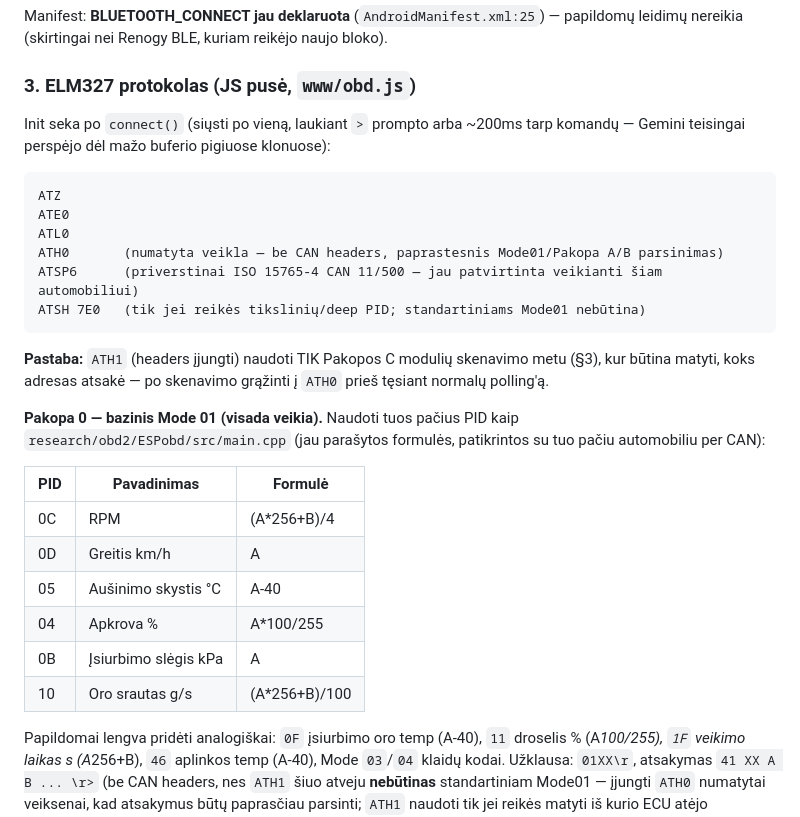
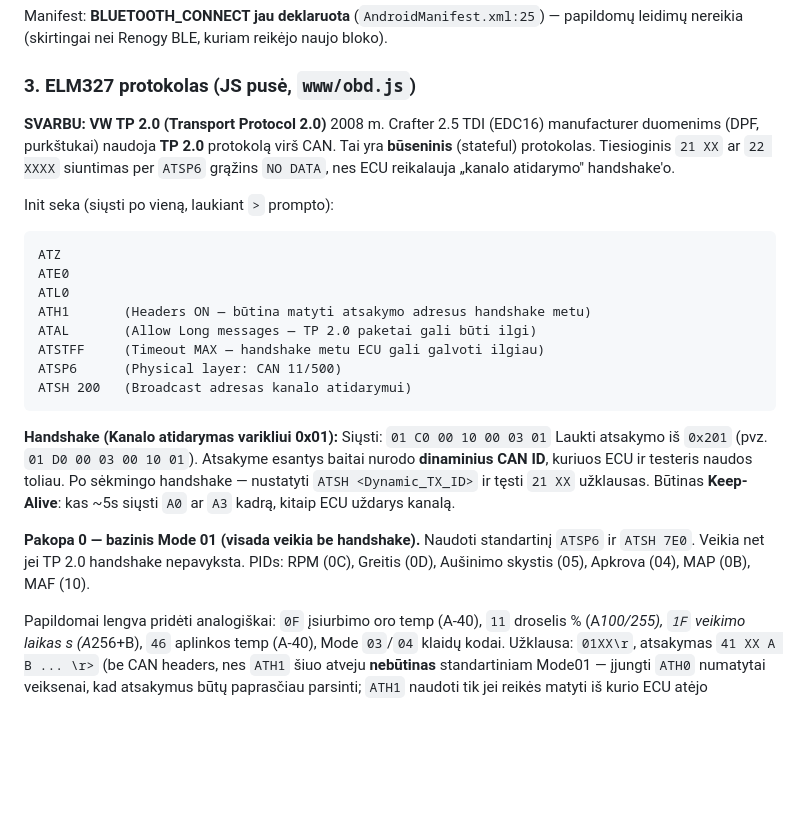
Before and after one commit to gintarasz5G/KempervanasProject, a Markdown page: docs/uzduotis_obd2_elm327_tab.md, the part around one of its changes. Drawn GitHub-style; blank space fills up the shorter version.

````diff
--- a/docs/uzduotis_obd2_elm327_tab.md
+++ b/docs/uzduotis_obd2_elm327_tab.md
@@ -183,32 +160,34 @@ nereikia (skirtingai nei Renogy BLE, kuriam reikėjo naujo bloko).
 
 ### 3. ELM327 protokolas (JS pusė, `www/obd.js`)
 
-Init seka po `connect()` (siųsti po vieną, laukiant `>` prompto arba ~200ms tarp komandų —
-Gemini teisingai perspėjo dėl mažo buferio pigiuose klonuose):
+**SVARBU: VW TP 2.0 (Transport Protocol 2.0)**
+2008 m. Crafter 2.5 TDI (EDC16) manufacturer duomenims (DPF, purkštukai) naudoja **TP 2.0**
+protokolą virš CAN. Tai yra **būseninis** (stateful) protokolas. Tiesioginis `21 XX` ar
+`22 XXXX` siuntimas per `ATSP6` grąžins `NO DATA`, nes ECU reikalauja „kanalo atidarymo"
+handshake'o.
+
+Init seka (siųsti po vieną, laukiant `>` prompto):
 ```
 ATZ
 ATE0
 ATL0
-ATH0       (numatyta veikla — be CAN headers, paprastesnis Mode01/Pakopa A/B parsinimas)
-ATSP6      (priverstinai ISO 15765-4 CAN 11/500 — jau patvirtinta veikianti šiam automobiliui)
-ATSH 7E0   (tik jei reikės tikslinių/deep PID; standartiniams Mode01 nebūtina)
+ATH1       (Headers ON — būtina matyti atsakymo adresus handshake metu)
+ATAL       (Allow Long messages — TP 2.0 paketai gali būti ilgi)
+ATSTFF     (Timeout MAX — handshake metu ECU gali galvoti ilgiau)
+ATSP6      (Physical layer: CAN 11/500)
+ATSH 200   (Broadcast adresas kanalo atidarymui)
 ```
-**Pastaba:** `ATH1` (headers įjungti) naudoti TIK Pakopos C modulių skenavimo metu (§3), kur
-būtina matyti, koks adresas atsakė — po skenavimo grąžinti į `ATH0` prieš tęsiant normalų
-polling'ą.
 
-**Pakopa 0 — bazinis Mode 01 (visada veikia).** Naudoti tuos pačius PID kaip
-`research/obd2/ESPobd/src/main.cpp` (jau parašytos formulės, patikrintos su tuo pačiu
-automobiliu per CAN):
+**Handshake (Kanalo atidarymas varikliui 0x01):**
+Siųsti: `01 C0 00 10 00 03 01`
+Laukti atsakymo iš `0x201` (pvz. `01 D0 00 03 00 10 01`).
+Atsakyme esantys baitai nurodo **dinaminius CAN ID**, kuriuos ECU ir testeris naudos toliau.
+Po sėkmingo handshake — nustatyti `ATSH <Dynamic_TX_ID>` ir tęsti `21 XX` užklausas.
+Būtinas **Keep-Alive**: kas ~5s siųsti `A0` ar `A3` kadrą, kitaip ECU uždarys kanalą.
 
-| PID | Pavadinimas | Formulė |
-|---|---|---|
-| 0C | RPM | (A*256+B)/4 |
-| 0D | Greitis km/h | A |
-| 05 | Aušinimo skystis °C | A-40 |
-| 04 | Apkrova % | A*100/255 |
-| 0B | Įsiurbimo slėgis kPa | A |
-| 10 | Oro srautas g/s | (A*256+B)/100 |
+**Pakopa 0 — bazinis Mode 01 (visada veikia be handshake).**
+Naudoti standartinį `ATSP6` ir `ATSH 7E0`. Veikia net jei TP 2.0 handshake nepavyksta.
+PIDs: RPM (0C), Greitis (0D), Aušinimo skystis (05), Apkrova (04), MAP (0B), MAF (10).
 
 Papildomai lengva pridėti analogiškai: `0F` įsiurbimo oro temp (A-40), `11` droselis %
 (A*100/255), `1F` veikimo laikas s (A*256+B), `46` aplinkos temp (A-40), Mode `03`/`04`
````
Also changed, not shown: other parts of docs/uzduotis_obd2_elm327_tab.md (+16 -39 lines).
